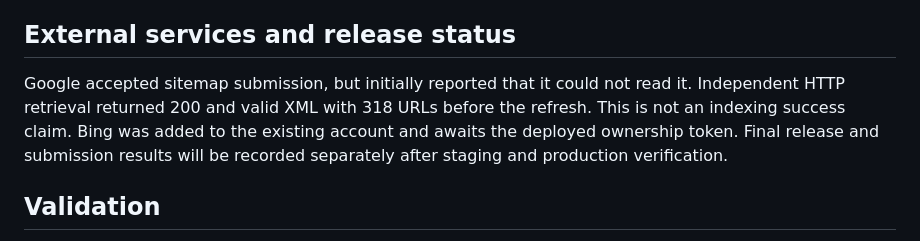
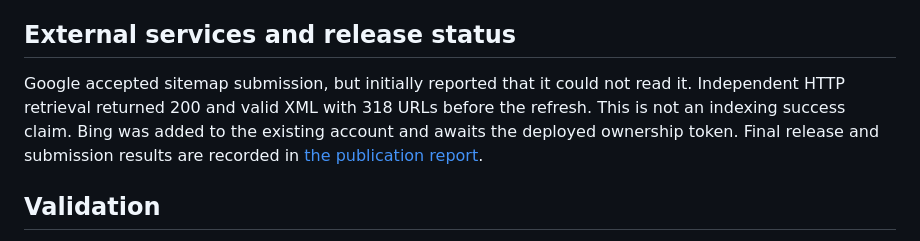
Before and after one commit to sev7enITA/policywatcher, a Markdown page: docs/seo-search-reach-2026-09-23.md, the part around the change. Rendered like a GitHub page.

Commit message:
Record search reach deployment and search-engine submission results

```diff
--- a/docs/seo-search-reach-2026-09-23.md
+++ b/docs/seo-search-reach-2026-09-23.md
@@ -21,7 +21,7 @@ Unavailable records: Revolut privacy and terms (blocked access), Amazon Privacy
 
 ## External services and release status
 
-Google accepted sitemap submission, but initially reported that it could not read it. Independent HTTP retrieval returned 200 and valid XML with 318 URLs before the refresh. This is not an indexing success claim. Bing was added to the existing account and awaits the deployed ownership token. Final release and submission results will be recorded separately after staging and production verification.
+Google accepted sitemap submission, but initially reported that it could not read it. Independent HTTP retrieval returned 200 and valid XML with 318 URLs before the refresh. This is not an indexing success claim. Bing was added to the existing account and awaits the deployed ownership token. Final release and submission results are recorded in [the publication report](reports/search-reach-2026-09-23/README.md).
 
 ## Validation
 
```
